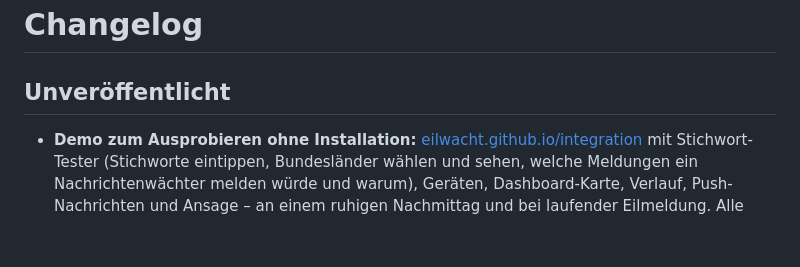
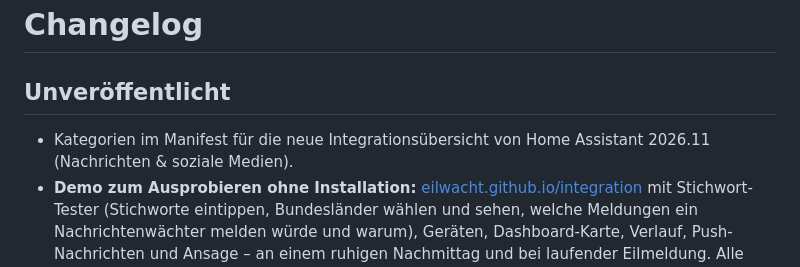
Before and after one commit to eilwacht/integration, a Markdown page: CHANGELOG.md, the part around the change. GitHub-like rendering; blank space fills up the shorter version.

Commit message:
CHANGELOG: Kategorien im Manifest
Co-Authored-By: Claude Opus 5.5 <noreply@anthropic.com>

```diff
--- a/CHANGELOG.md
+++ b/CHANGELOG.md
@@ -2,6 +2,7 @@
 
 ## Unveröffentlicht
 
+- Kategorien im Manifest für die neue Integrationsübersicht von Home Assistant 2026.11 (Nachrichten & soziale Medien).
 - **Demo zum Ausprobieren ohne Installation:** [eilwacht.github.io/integration](https://eilwacht.github.io/integration/) mit Stichwort-Tester (Stichworte eintippen, Bundesländer wählen und sehen, welche Meldungen ein Nachrichtenwächter melden würde und warum), Geräten, Dashboard-Karte, Verlauf, Push-Nachrichten und Ansage – an einem ruhigen Nachmittag und bei laufender Eilmeldung. Alle Meldungen sind erfunden und so gekennzeichnet; verarbeitet werden sie vom Code der Integration.
 - Intern: `tools/make_demo.py` erzeugt die Daten der Demo, der Workflow „Demo“ veröffentlicht sie über GitHub Pages.
 - Intern: wöchentlicher Quellen-Check (`tools/source_check.py`, Workflow „Quellen-Check“, montags): ruft headerapp, homepage und news mit dem echten Client ab und prüft, ob Format, Zeitangaben und Bundesländer noch erkannt werden (nur Zahlen im Bericht, keine Inhalte). Bei Problemen öffnet er ein Issue mit Label `quellen-check` und schließt es wieder, sobald alles geht.
```
